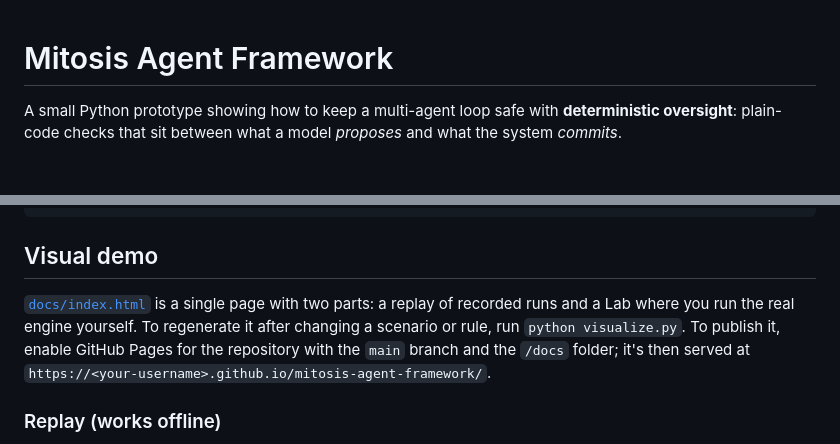
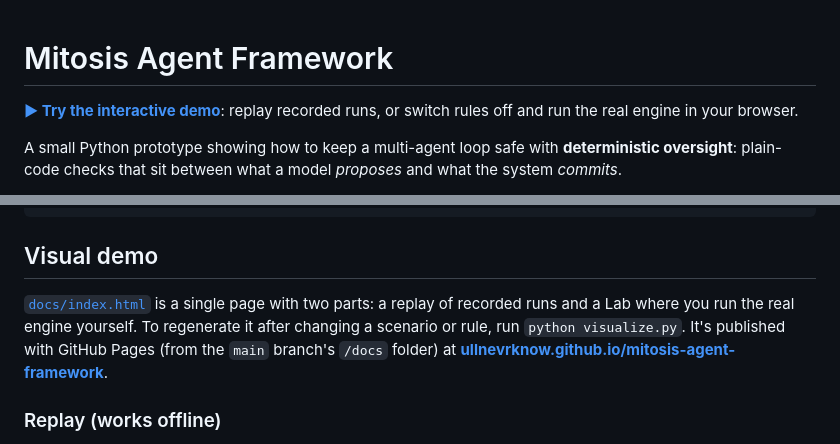
Before and after one commit to ullnevrknow/mitosis-agent-framework, a Markdown page: README.md, 2 parts joined by grey strips. Rendered like a GitHub page; blank space fills up the shorter version.

Commit message:
README: link the live demo and fill in the GitHub username
Co-Authored-By: Claude Opus 5.5 <noreply@anthropic.com>

```diff
--- a/README.md
+++ b/README.md
@@ -1,4 +1,6 @@
 # Mitosis Agent Framework
+
+**[▶ Try the interactive demo](https://ullnevrknow.github.io/mitosis-agent-framework/)**: replay recorded runs, or switch rules off and run the real engine in your browser.
 
 A small Python prototype showing how to keep a multi-agent loop safe with **deterministic oversight**: plain-code checks that sit between what a model *proposes* and what the system *commits*.
 
@@ -13,7 +15,7 @@ pytest -q                         # 51 tests, no network, no API key
 
 ## Visual demo
 
-[`docs/index.html`](docs/index.html) is a single page with two parts: a replay of recorded runs and a Lab where you run the real engine yourself. To regenerate it after changing a scenario or rule, run `python visualize.py`. To publish it, enable GitHub Pages for the repository with the `main` branch and the `/docs` folder; it's then served at `https://<your-username>.github.io/mitosis-agent-framework/`.
+[`docs/index.html`](docs/index.html) is a single page with two parts: a replay of recorded runs and a Lab where you run the real engine yourself. To regenerate it after changing a scenario or rule, run `python visualize.py`. It's published with GitHub Pages (from the `main` branch's `/docs` folder) at **[ullnevrknow.github.io/mitosis-agent-framework](https://ullnevrknow.github.io/mitosis-agent-framework/)**.
 
 ### Replay (works offline)
 
```
Also changed, not shown: other parts of README.md (+1 -1 lines).
